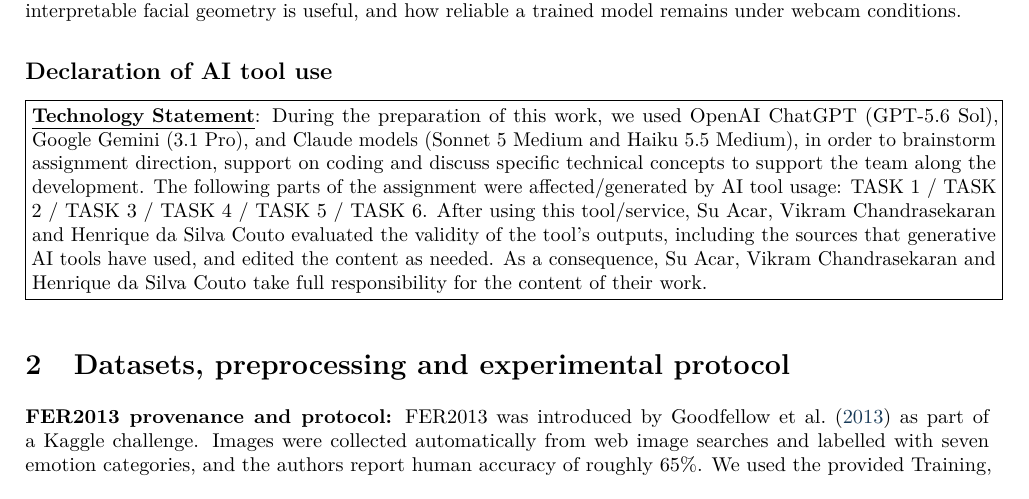
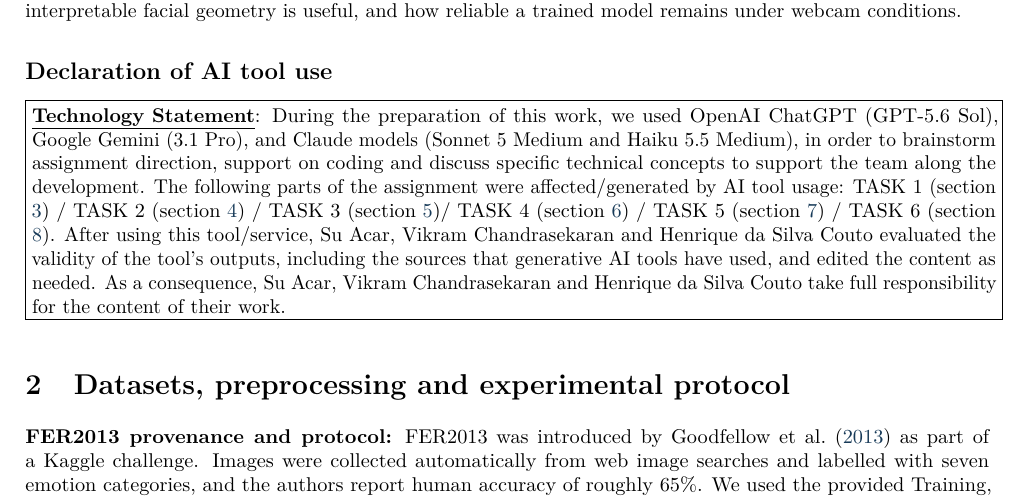
Before and after one commit to thesuacar/ml-emotionalrecognition, a LaTeX document (docs/report/main/main.tex, which reads docs/report/main/sections/01_introduction.tex): part of page 1 of 19, cut so that both start at the same text. Compiled offline with pdfLaTeX.

Commit message:
reference sections in AI declaration

```diff
--- a/docs/report/main/sections/01_introduction.tex
+++ b/docs/report/main/sections/01_introduction.tex
@@ -7,6 +7,6 @@ The primary question is how datasets and feature/model choices affect within-dat
 
 \fbox{%
   \parbox{1.0\textwidth}{%
-    \textbf{\underline{Technology Statement}}: During the preparation of this work, we used OpenAI ChatGPT (GPT-5.6 Sol), Google Gemini (3.1 Pro), and Claude models (Sonnet 5 Medium and Haiku 5.5 Medium), in order to brainstorm assignment direction, support on coding and discuss specific technical concepts to support the team along the development. The following parts of the assignment were affected/generated by AI tool usage: TASK 1 / TASK 2 / TASK 3 / TASK 4 / TASK 5 / TASK 6. After using this tool/service, Su Acar, Vikram Chandrasekaran and Henrique da Silva Couto evaluated the validity of the tool’s outputs, including the sources that generative AI tools have used, and edited the content as needed. As a consequence, Su Acar, Vikram Chandrasekaran and Henrique da Silva Couto take full responsibility for the content of their work.
+    \textbf{\underline{Technology Statement}}: During the preparation of this work, we used OpenAI ChatGPT (GPT-5.6 Sol), Google Gemini (3.1 Pro), and Claude models (Sonnet 5 Medium and Haiku 5.5 Medium), in order to brainstorm assignment direction, support on coding and discuss specific technical concepts to support the team along the development. The following parts of the assignment were affected/generated by AI tool usage: TASK 1 (section \ref{sec:task1}) / TASK 2 (section \ref{sec:task2})  / TASK 3 (section \ref{sec:task3})/ TASK 4 (section \ref{sec:fuzzy}) / TASK 5 (section \ref{sec:creative}) / TASK 6 (section \ref{sec:task6}). After using this tool/service, Su Acar, Vikram Chandrasekaran and Henrique da Silva Couto evaluated the validity of the tool’s outputs, including the sources that generative AI tools have used, and edited the content as needed. As a consequence, Su Acar, Vikram Chandrasekaran and Henrique da Silva Couto take full responsibility for the content of their work.
   }%
 }
```
Also changed, not shown: docs/report/main/sections/04_kdef_study.tex (+1 -0 lines), docs/report/main/sections/05_cross_dataset_generalization.tex (+1 -0 lines), docs/report/main/sections/08_realtime_demo.tex (+1 -0 lines), 1 other file.
